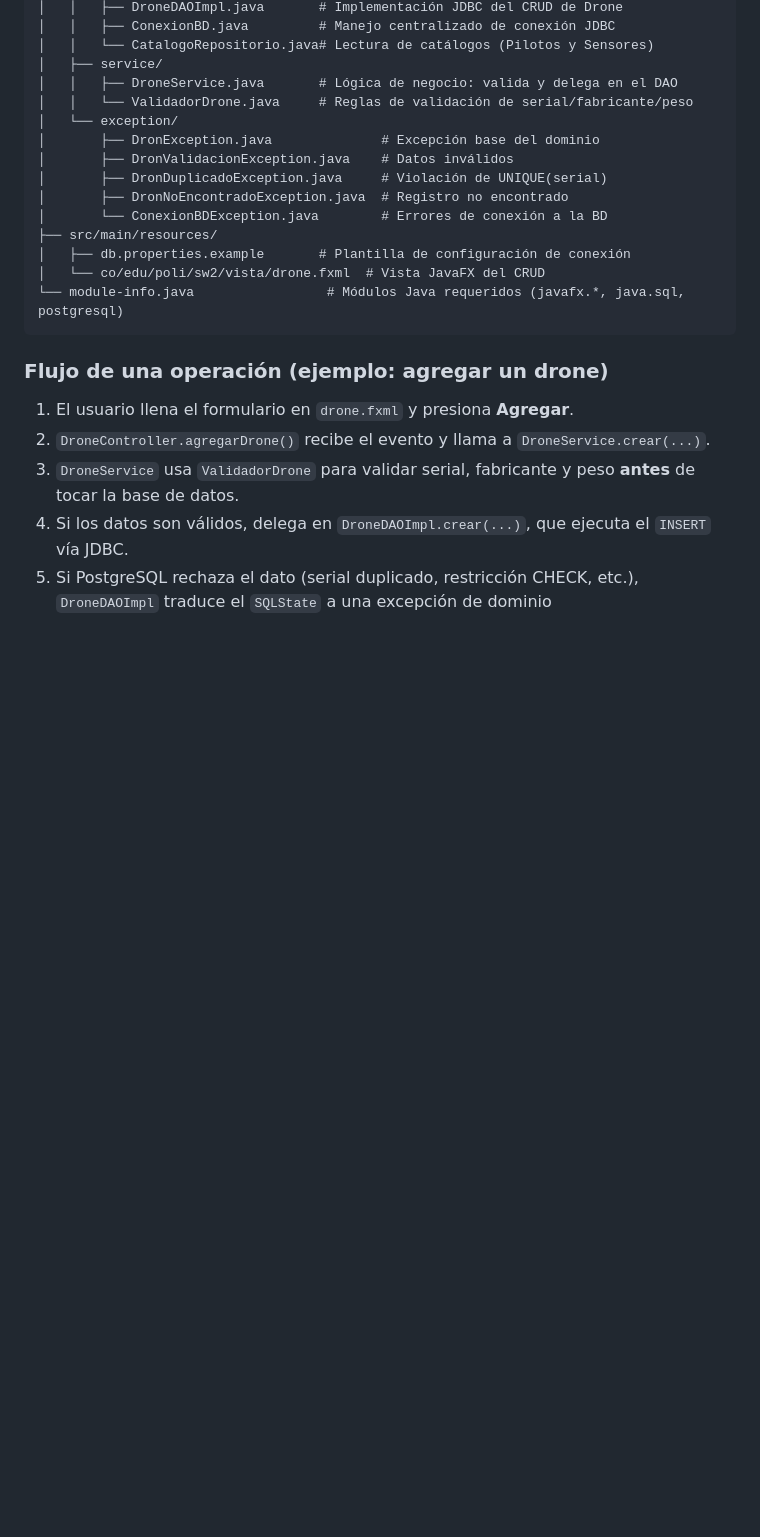
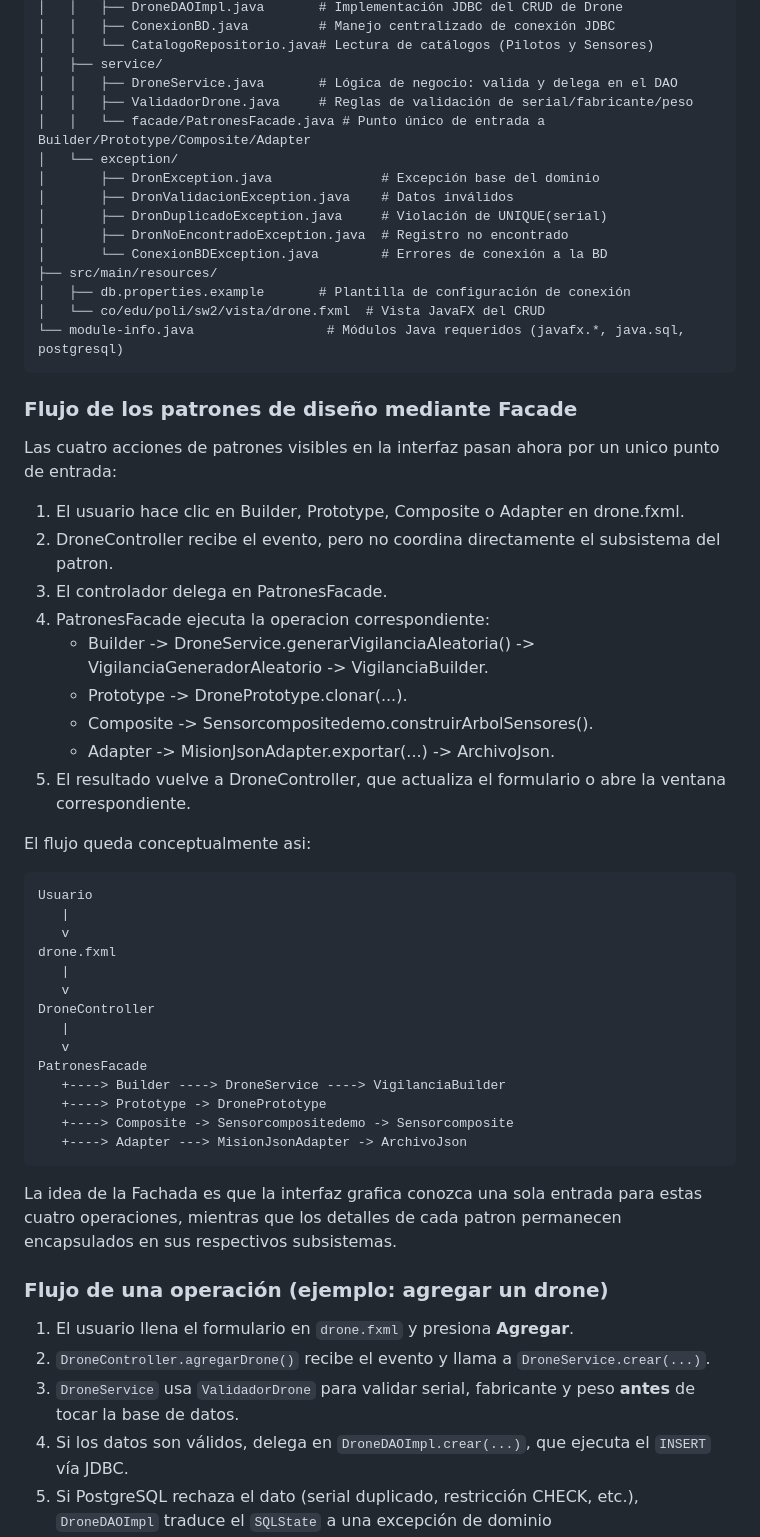
Before and after one commit to jhomarcano/Proyecto-1, a Markdown page: README.md, the part around the change. Drawn GitHub-style; blank space fills up the shorter version.

Commit message:
Documentar flujo de patrones mediante Facade

````diff
--- a/README.md
+++ b/README.md
@@ -32,7 +32,8 @@ sw2/
 │   │   └── CatalogoRepositorio.java# Lectura de catálogos (Pilotos y Sensores)
 │   ├── service/
 │   │   ├── DroneService.java       # Lógica de negocio: valida y delega en el DAO
-│   │   └── ValidadorDrone.java     # Reglas de validación de serial/fabricante/peso
+│   │   ├── ValidadorDrone.java     # Reglas de validación de serial/fabricante/peso
+│   │   └── facade/PatronesFacade.java # Punto único de entrada a Builder/Prototype/Composite/Adapter
 │   └── exception/
 │       ├── DronException.java              # Excepción base del dominio
 │       ├── DronValidacionException.java    # Datos inválidos
@@ -44,6 +45,40 @@ sw2/
 │   └── co/edu/poli/sw2/vista/drone.fxml  # Vista JavaFX del CRUD
 └── module-info.java                 # Módulos Java requeridos (javafx.*, java.sql, postgresql)
 ```
+
+
+### Flujo de los patrones de diseño mediante Facade
+
+Las cuatro acciones de patrones visibles en la interfaz pasan ahora por un unico punto de entrada:
+
+1. El usuario hace clic en Builder, Prototype, Composite o Adapter en drone.fxml.
+2. DroneController recibe el evento, pero no coordina directamente el subsistema del patron.
+3. El controlador delega en PatronesFacade.
+4. PatronesFacade ejecuta la operacion correspondiente:
+   - Builder -> DroneService.generarVigilanciaAleatoria() -> VigilanciaGeneradorAleatorio -> VigilanciaBuilder.
+   - Prototype -> DronePrototype.clonar(...).
+   - Composite -> Sensorcompositedemo.construirArbolSensores().
+   - Adapter -> MisionJsonAdapter.exportar(...) -> ArchivoJson.
+5. El resultado vuelve a DroneController, que actualiza el formulario o abre la ventana correspondiente.
+
+El flujo queda conceptualmente asi:
+
+    Usuario
+       |
+       v
+    drone.fxml
+       |
+       v
+    DroneController
+       |
+       v
+    PatronesFacade
+       +----> Builder ----> DroneService ----> VigilanciaBuilder
+       +----> Prototype -> DronePrototype
+       +----> Composite -> Sensorcompositedemo -> Sensorcomposite
+       +----> Adapter ---> MisionJsonAdapter -> ArchivoJson
+
+La idea de la Fachada es que la interfaz grafica conozca una sola entrada para estas cuatro operaciones, mientras que los detalles de cada patron permanecen encapsulados en sus respectivos subsistemas.
 
 ### Flujo de una operación (ejemplo: agregar un drone)
 1. El usuario llena el formulario en `drone.fxml` y presiona **Agregar**.
````
